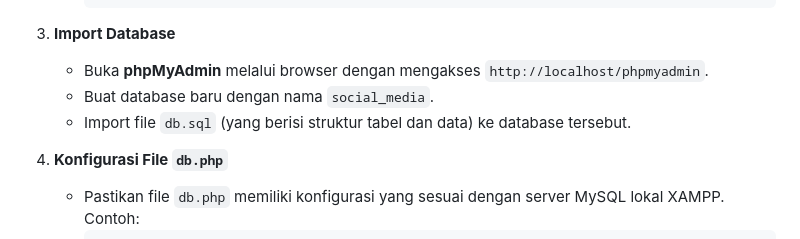
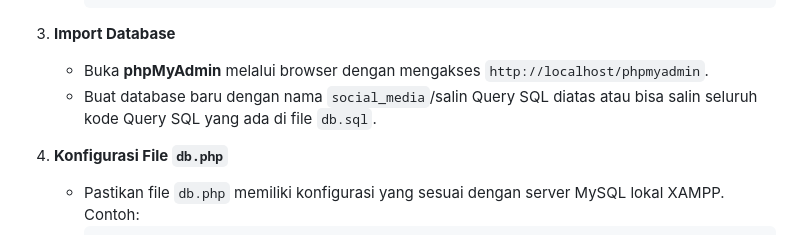
Before and after one commit to frhndevweb/Upuimg, a Markdown page: README.md, the part around the change. Rendered like a GitHub page.

````diff
--- a/README.md
+++ b/README.md
@@ -113,9 +113,7 @@ CREATE TABLE comments (
 
 3. **Import Database**
    - Buka **phpMyAdmin** melalui browser dengan mengakses `http://localhost/phpmyadmin`.
-   - Buat database baru dengan nama `social_media`.
-   - Import file `db.sql` (yang berisi struktur tabel dan data) ke database tersebut.
-
+   - Buat database baru dengan nama `social_media`/salin Query SQL diatas atau bisa salin seluruh kode Query SQL yang ada di file `db.sql`.
 4. **Konfigurasi File `db.php`**
    - Pastikan file `db.php` memiliki konfigurasi yang sesuai dengan server MySQL lokal XAMPP. Contoh:
      ```php
````
